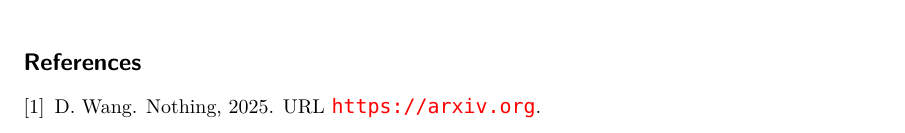
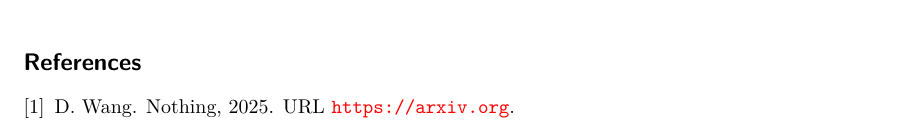
Before and after one commit to Mu-Tsing/tex-template, a LaTeX document (main.tex, which reads configs/preamble.tex): part of page 2 of 2, cut so that both start at the same text. Compiled offline with XeLaTeX; a missing font is replaced by an installed copy or a similar font.

Commit message:
Delete the luaLatex command, support to arxiv.

```diff
--- a/configs/preamble.tex
+++ b/configs/preamble.tex
@@ -8,9 +7,6 @@
 \usepackage{tikz}
 \usepackage{tikz-cd}
 
-\usepackage{fontspec}
-% switch to a monospace font supporting more Unicode characters
-\setmonofont{CascadiaMono}
 \usepackage{minted}
 \newmintinline[lean]{lean4}{bgcolor=white}
 \newminted[leancode]{lean4}{fontsize=\footnotesize}
```
Also changed, not shown: main.tex (+0 -1 lines), .latexmk/out/main.pdf, configs/preamble.tex (1 more changed lines), 4 other files.
